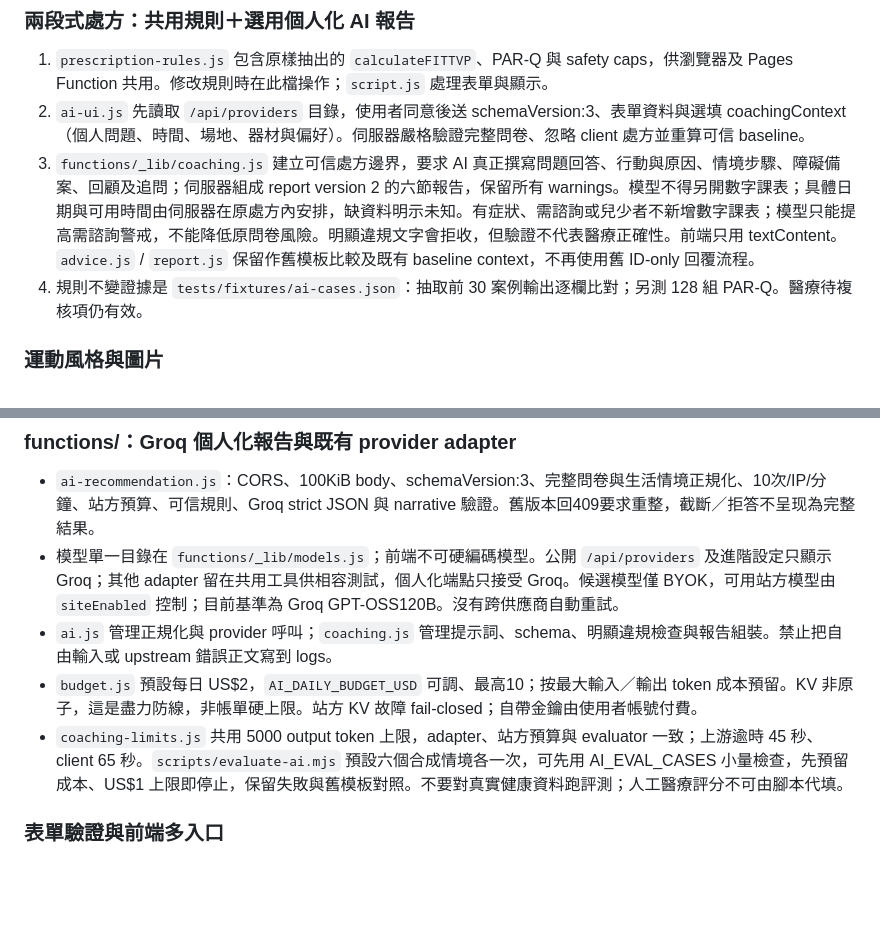
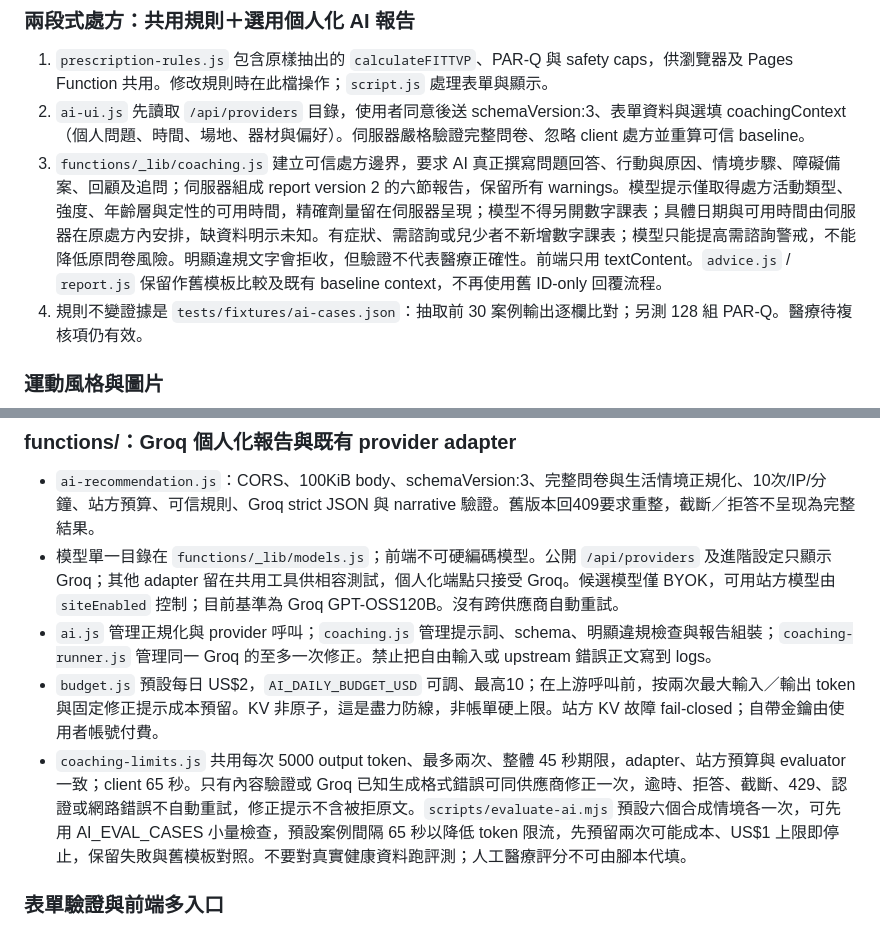
Before and after one commit to keanu77/exercise-prescription-recommendation, a Markdown page: CLAUDE.md, 2 parts joined by grey strips. Rendered like a GitHub page; blank space fills up the shorter version.

Commit message:
Document bounded coaching correction and evaluation limits

```diff
--- a/CLAUDE.md
+++ b/CLAUDE.md
@@ -25,7 +25,7 @@ python met_introduction.py   # *.py 為可獨立執行的領域知識參考腳
 ### 兩段式處方：共用規則＋選用個人化 AI 報告
 1. `prescription-rules.js` 包含原樣抽出的 `calculateFITTVP`、PAR-Q 與 safety caps，供瀏覽器及 Pages Function 共用。修改規則時在此檔操作；`script.js` 處理表單與顯示。
 2. `ai-ui.js` 先讀取 `/api/providers` 目錄，使用者同意後送 schemaVersion:3、表單資料與選填 coachingContext（個人問題、時間、場地、器材與偏好）。伺服器嚴格驗證完整問卷、忽略 client 處方並重算可信 baseline。
-3. `functions/_lib/coaching.js` 建立可信處方邊界，要求 AI 真正撰寫問題回答、行動與原因、情境步驟、障礙備案、回顧及追問；伺服器組成 report version 2 的六節報告，保留所有 warnings。模型不得另開數字課表；具體日期與可用時間由伺服器在原處方內安排，缺資料明示未知。有症狀、需諮詢或兒少者不新增數字課表；模型只能提高需諮詢警戒，不能降低原問卷風險。明顯違規文字會拒收，但驗證不代表醫療正確性。前端只用 textContent。`advice.js` / `report.js` 保留作舊模板比較及既有 baseline context，不再使用舊 ID-only 回覆流程。
+3. `functions/_lib/coaching.js` 建立可信處方邊界，要求 AI 真正撰寫問題回答、行動與原因、情境步驟、障礙備案、回顧及追問；伺服器組成 report version 2 的六節報告，保留所有 warnings。模型提示僅取得處方活動類型、強度、年齡層與定性的可用時間，精確劑量留在伺服器呈現；模型不得另開數字課表；具體日期與可用時間由伺服器在原處方內安排，缺資料明示未知。有症狀、需諮詢或兒少者不新增數字課表；模型只能提高需諮詢警戒，不能降低原問卷風險。明顯違規文字會拒收，但驗證不代表醫療正確性。前端只用 textContent。`advice.js` / `report.js` 保留作舊模板比較及既有 baseline context，不再使用舊 ID-only 回覆流程。
 4. 規則不變證據是 `tests/fixtures/ai-cases.json`：抽取前 30 案例輸出逐欄比對；另測 128 組 PAR-Q。醫療待複核項仍有效。
 
 ### 運動風格與圖片
@@ -59,9 +59,9 @@ python met_introduction.py   # *.py 為可獨立執行的領域知識參考腳
 ### functions/：Groq 個人化報告與既有 provider adapter
 - `ai-recommendation.js`：CORS、100KiB body、schemaVersion:3、完整問卷與生活情境正規化、10次/IP/分鐘、站方預算、可信規則、Groq strict JSON 與 narrative 驗證。舊版本回409要求重整，截斷／拒答不呈现為完整結果。
 - 模型單一目錄在 `functions/_lib/models.js`；前端不可硬編碼模型。公開 `/api/providers` 及進階設定只顯示 Groq；其他 adapter 留在共用工具供相容測試，個人化端點只接受 Groq。候選模型僅 BYOK，可用站方模型由 `siteEnabled` 控制；目前基準為 Groq GPT-OSS120B。沒有跨供應商自動重試。
-- `ai.js` 管理正規化與 provider 呼叫；`coaching.js` 管理提示詞、schema、明顯違規檢查與報告組裝。禁止把自由輸入或 upstream 錯誤正文寫到 logs。
-- `budget.js` 預設每日 US$2，`AI_DAILY_BUDGET_USD` 可調、最高10；按最大輸入／輸出 token 成本預留。KV 非原子，這是盡力防線，非帳單硬上限。站方 KV 故障 fail-closed；自帶金鑰由使用者帳號付費。
-- `coaching-limits.js` 共用 5000 output token 上限，adapter、站方預算與 evaluator 一致；上游逾時 45 秒、client 65 秒。`scripts/evaluate-ai.mjs` 預設六個合成情境各一次，可先用 AI_EVAL_CASES 小量檢查，先預留成本、US$1 上限即停止，保留失敗與舊模板對照。不要對真實健康資料跑評測；人工醫療評分不可由腳本代填。
+- `ai.js` 管理正規化與 provider 呼叫；`coaching.js` 管理提示詞、schema、明顯違規檢查與報告組裝；`coaching-runner.js` 管理同一 Groq 的至多一次修正。禁止把自由輸入或 upstream 錯誤正文寫到 logs。
+- `budget.js` 預設每日 US$2，`AI_DAILY_BUDGET_USD` 可調、最高10；在上游呼叫前，按兩次最大輸入／輸出 token 與固定修正提示成本預留。KV 非原子，這是盡力防線，非帳單硬上限。站方 KV 故障 fail-closed；自帶金鑰由使用者帳號付費。
+- `coaching-limits.js` 共用每次 5000 output token、最多兩次、整體 45 秒期限，adapter、站方預算與 evaluator 一致；client 65 秒。只有內容驗證或 Groq 已知生成格式錯誤可同供應商修正一次，逾時、拒答、截斷、429、認證或網路錯誤不自動重試，修正提示不含被拒原文。`scripts/evaluate-ai.mjs` 預設六個合成情境各一次，可先用 AI_EVAL_CASES 小量檢查，預設案例間隔 65 秒以降低 token 限流，先預留兩次可能成本、US$1 上限即停止，保留失敗與舊模板對照。不要對真實健康資料跑評測；人工醫療評分不可由腳本代填。
 
 ### 表單驗證與前端多入口
 - 主表單 `novalidate` 由 `validateCurrentStep(step)` 統一處理 required、min/max、step 與單選；最終送出重新驗證全部步驟，顯示並聚焦第一個錯誤。身高／體重接受一位小數，年齡維持整數。
```
